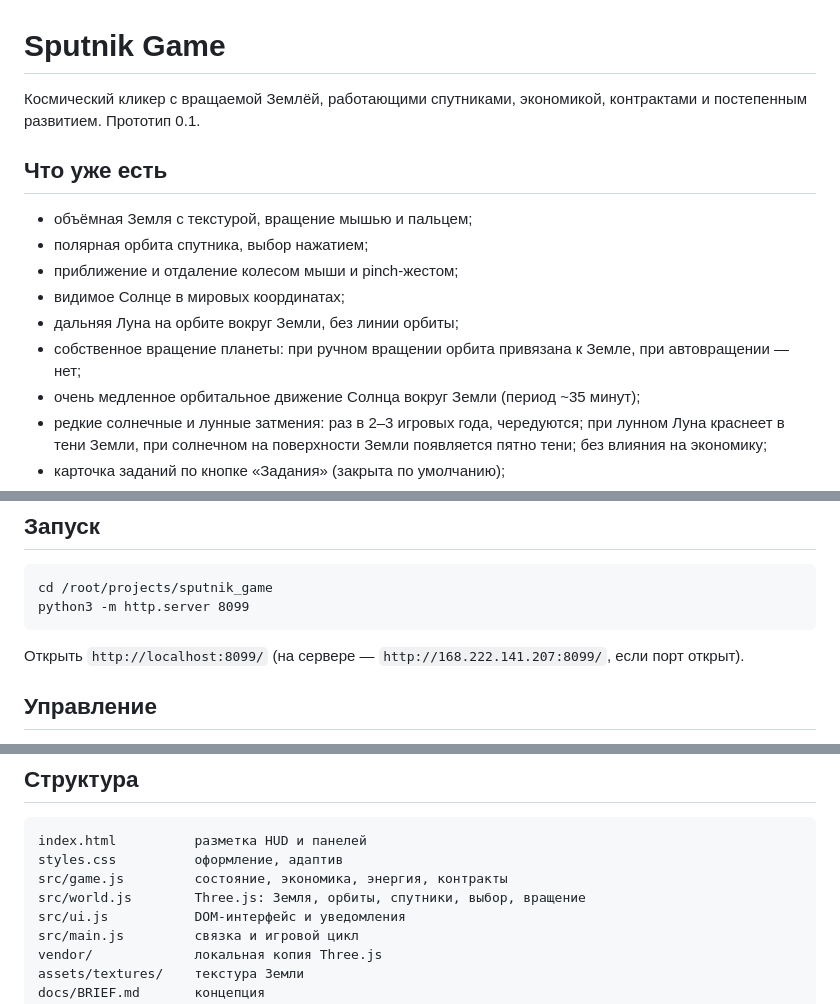
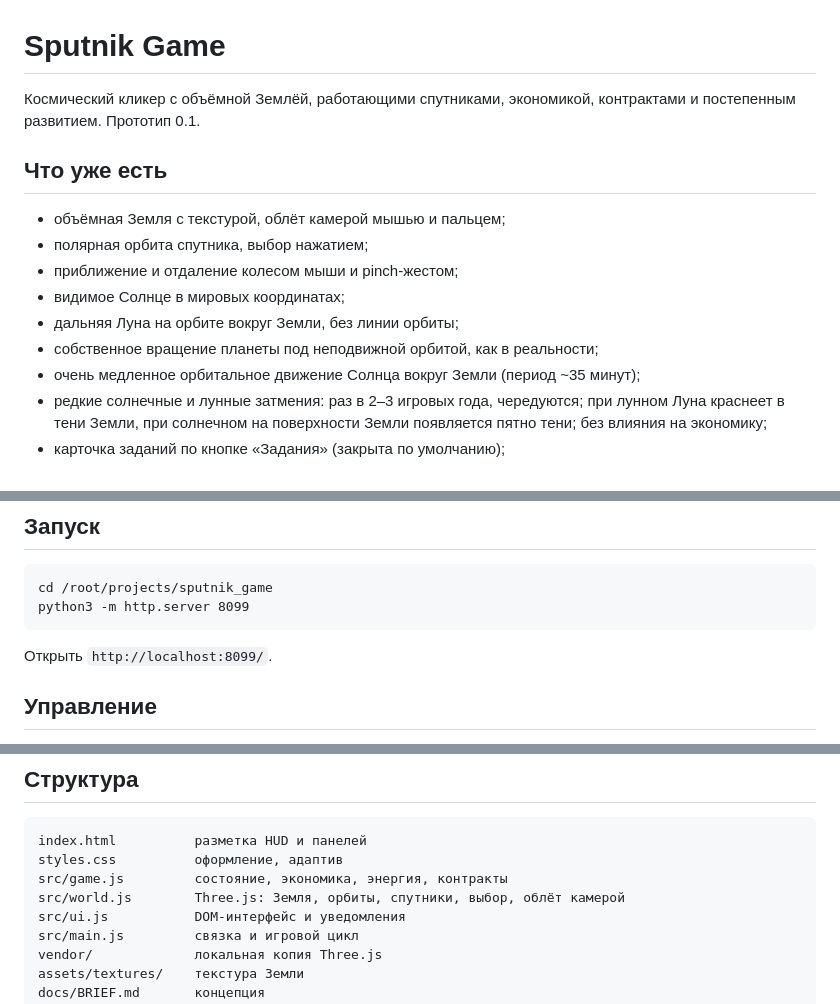
Before and after one commit to 13ruskiynero/sputnik-game-public, a Markdown page: README.md, 3 parts joined by grey strips. Rendered like a GitHub page.

````diff
--- a/README.md
+++ b/README.md
@@ -1,16 +1,16 @@
 # Sputnik Game
 
-Космический кликер с вращаемой Землёй, работающими спутниками, экономикой,
+Космический кликер с объёмной Землёй, работающими спутниками, экономикой,
 контрактами и постепенным развитием. Прототип 0.1.
 
 ## Что уже есть
 
-- объёмная Земля с текстурой, вращение мышью и пальцем;
+- объёмная Земля с текстурой, облёт камерой мышью и пальцем;
 - полярная орбита спутника, выбор нажатием;
 - приближение и отдаление колесом мыши и pinch-жестом;
 - видимое Солнце в мировых координатах;
 - дальняя Луна на орбите вокруг Земли, без линии орбиты;
-- собственное вращение планеты: при ручном вращении орбита привязана к Земле, при автовращении — нет;
+- собственное вращение планеты под неподвижной орбитой, как в реальности;
 - очень медленное орбитальное движение Солнца вокруг Земли (период ~35 минут);
 - редкие солнечные и лунные затмения: раз в 2–3 игровых года, чередуются; при лунном Луна краснеет в тени Земли, при солнечном на поверхности Земли появляется пятно тени; без влияния на экономику;
 - карточка заданий по кнопке «Задания» (закрыта по умолчанию);
@@ -37,8 +37,7 @@ cd /root/projects/sputnik_game
 python3 -m http.server 8099
 ```
 
-Открыть `http://localhost:8099/` (на сервере — `http://168.222.141.207:8099/`,
-если порт открыт).
+Открыть `http://localhost:8099/`.
 
 ## Управление
 
@@ -58,7 +57,7 @@ python3 -m http.server 8099
 index.html          разметка HUD и панелей
 styles.css          оформление, адаптив
 src/game.js         состояние, экономика, энергия, контракты
-src/world.js        Three.js: Земля, орбиты, спутники, выбор, вращение
+src/world.js        Three.js: Земля, орбиты, спутники, выбор, облёт камерой
 src/ui.js           DOM-интерфейс и уведомления
 src/main.js         связка и игровой цикл
 vendor/             локальная копия Three.js
````
Also changed, not shown: docs/BRIEF.md (+8 -9 lines), docs/STATUS.md (+14 -11 lines).
